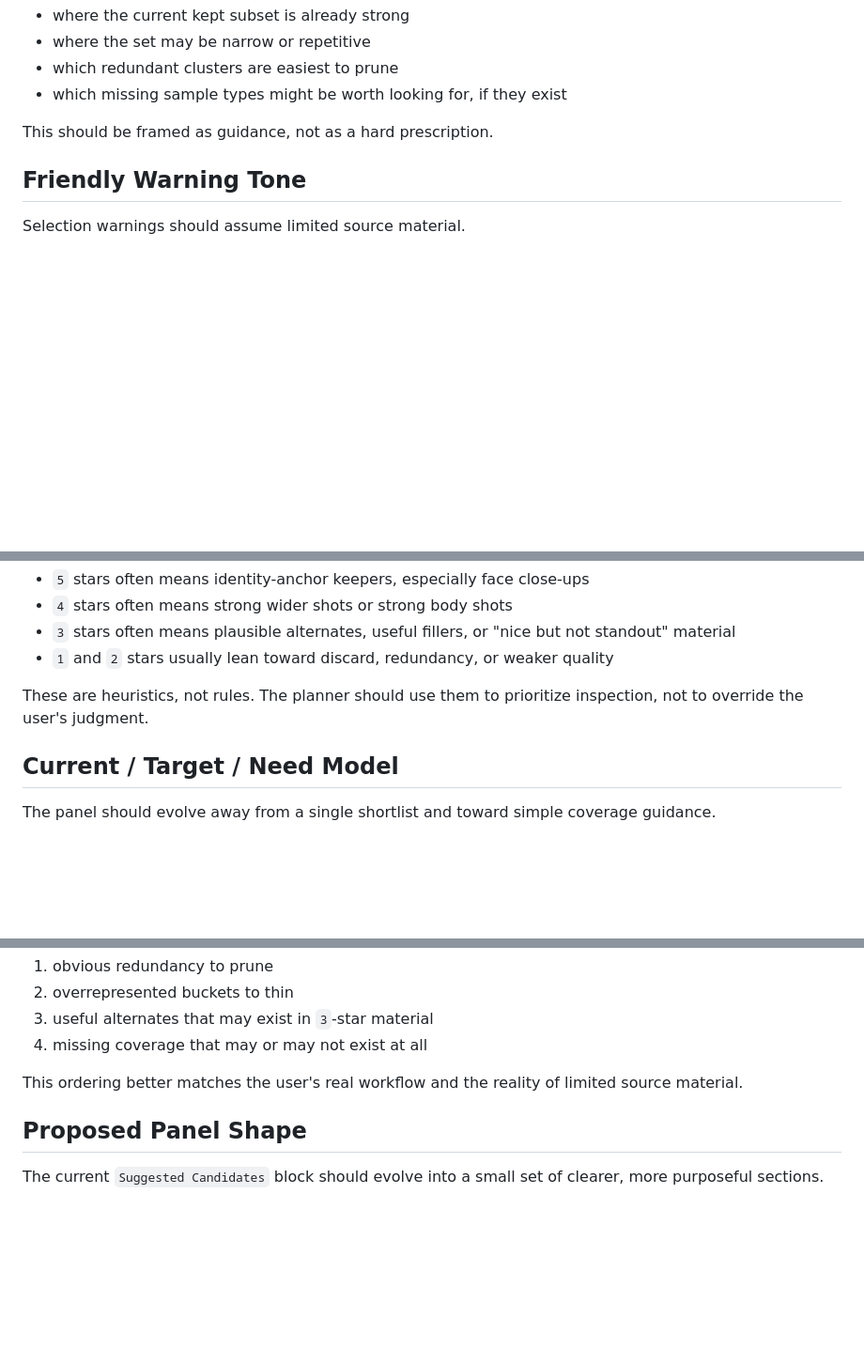
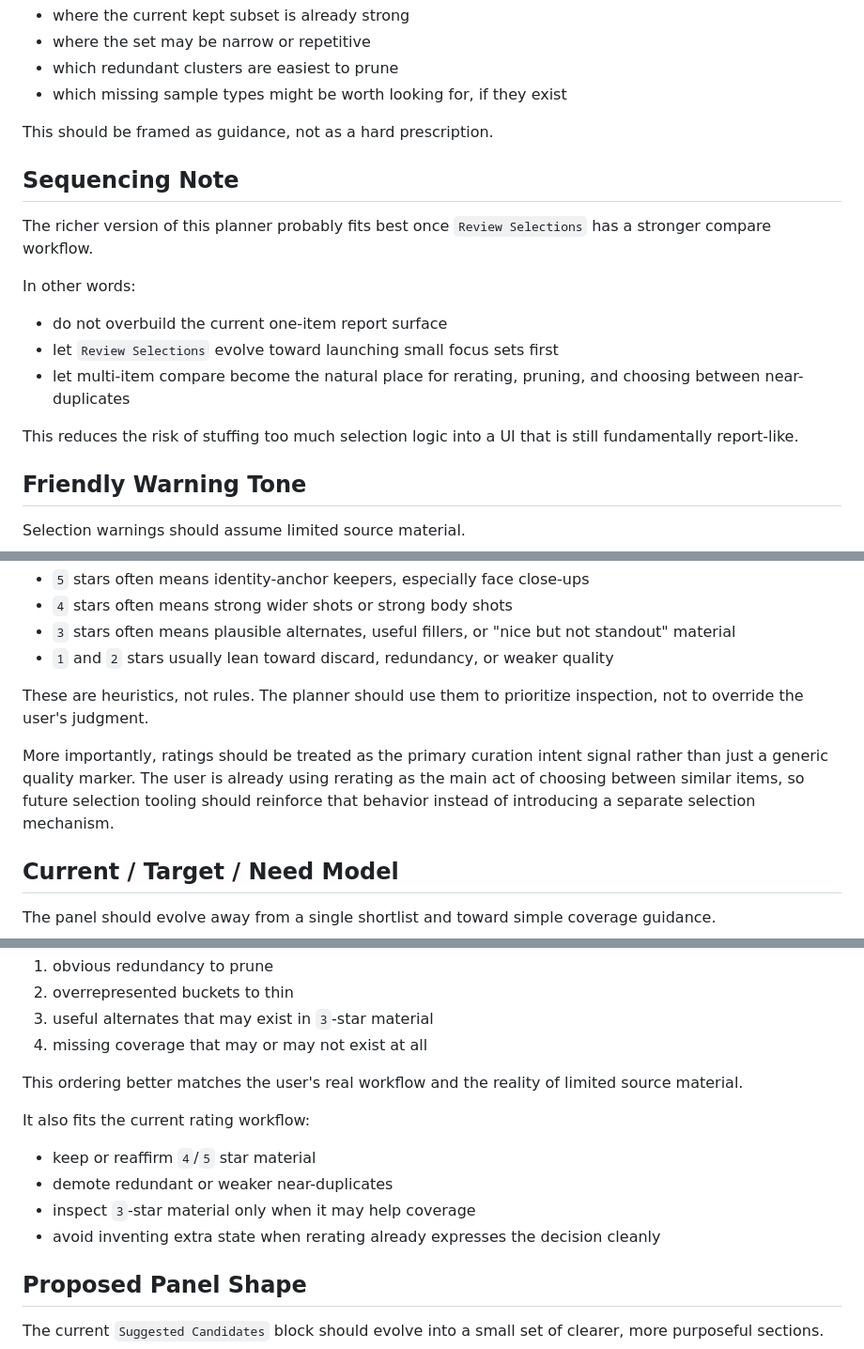
Before and after one commit to alienzed/webcap, a Markdown page: docs/selection_report.md, 3 parts joined by grey strips. Shown at 94% size. Rendered like a GitHub page; blank space fills up the shorter version.

Commit message:
update docs for future directions

```diff
--- a/docs/selection_report.md
+++ b/docs/selection_report.md
@@ -68,6 +68,17 @@ The better long-term direction is a lightweight coverage planner that helps answ
 
 This should be framed as guidance, not as a hard prescription.
 
+## Sequencing Note
+The richer version of this planner probably fits best once `Review Selections` has a stronger compare workflow.
+
+In other words:
+
+- do not overbuild the current one-item report surface
+- let `Review Selections` evolve toward launching small focus sets first
+- let multi-item compare become the natural place for rerating, pruning, and choosing between near-duplicates
+
+This reduces the risk of stuffing too much selection logic into a UI that is still fundamentally report-like.
+
 ## Friendly Warning Tone
 Selection warnings should assume limited source material.
 
@@ -101,6 +112,8 @@ Current working interpretation:
 - `1` and `2` stars usually lean toward discard, redundancy, or weaker quality
 
 These are heuristics, not rules. The planner should use them to prioritize inspection, not to override the user's judgment.
+
+More importantly, ratings should be treated as the primary curation intent signal rather than just a generic quality marker. The user is already using rerating as the main act of choosing between similar items, so future selection tooling should reinforce that behavior instead of introducing a separate selection mechanism.
 
 ## Current / Target / Need Model
 The panel should evolve away from a single shortlist and toward simple coverage guidance.
@@ -142,6 +155,13 @@ Recommended priority:
 4. missing coverage that may or may not exist at all
 
 This ordering better matches the user's real workflow and the reality of limited source material.
+
+It also fits the current rating workflow:
+
+- keep or reaffirm `4`/`5` star material
+- demote redundant or weaker near-duplicates
+- inspect `3`-star material only when it may help coverage
+- avoid inventing extra state when rerating already expresses the decision cleanly
 
 ## Proposed Panel Shape
 The current `Suggested Candidates` block should evolve into a small set of clearer, more purposeful sections.
```
Also changed, not shown: docs/outstanding.md (+4 -0 lines), docs/ui-revamp.md (+75 -0 lines).
